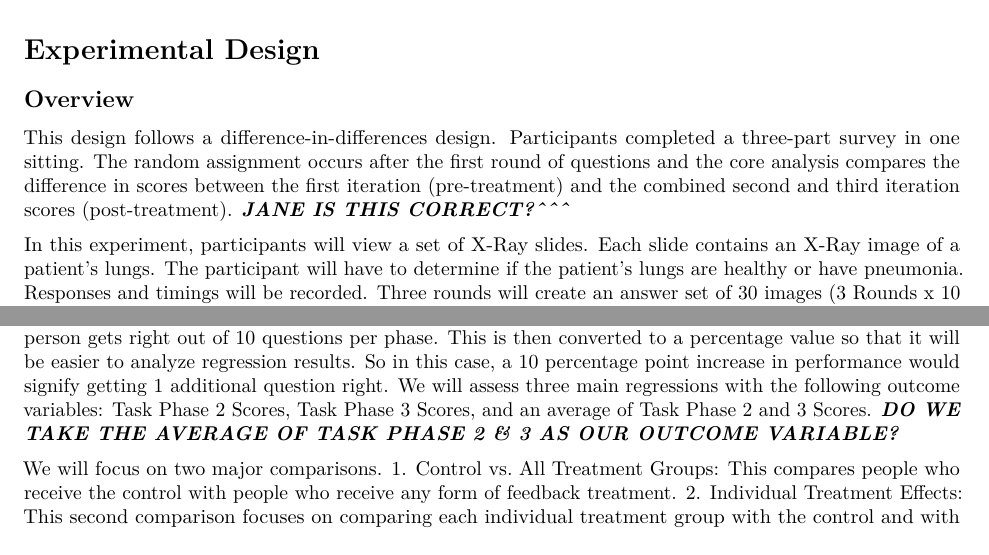
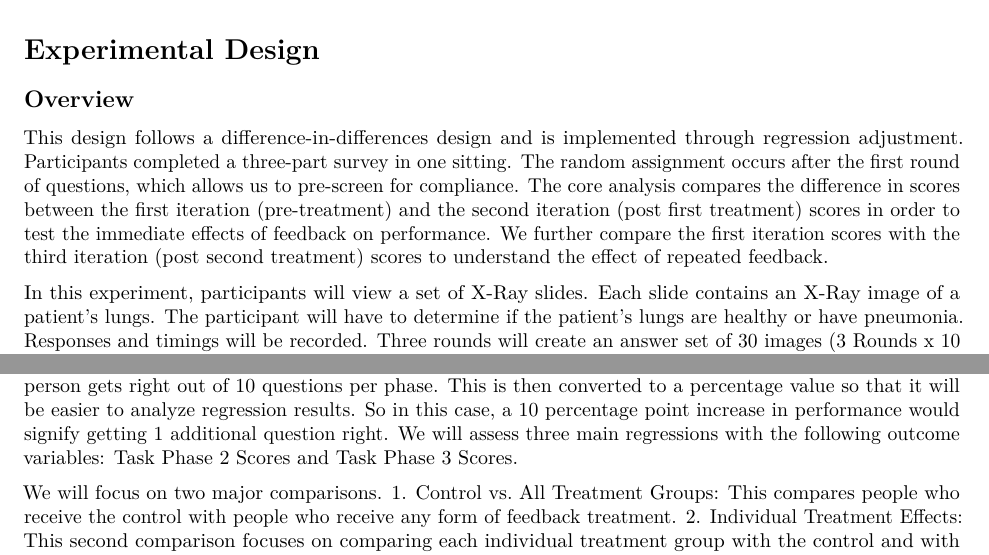
Before and after one commit to jane-hung/w241-fall2020-project, an R Markdown document (final project/w241_final_report.Rmd): two parts of pages 2 and 10 of 15, joined at a grey line, cut so that both start at the same text. Rendered offline with R 4.5, knitr and Pandoc, then LaTeX, with nearby package versions; code that draws random numbers runs with fixed seeds of ours; some code elsewhere in the file could not run offline.

Commit message:
made updates to experimental design

```diff
--- a/final project/w241_final_report.Rmd
+++ b/final project/w241_final_report.Rmd
@@ -68,8 +68,7 @@ We anticipate that more feedback touchpoints will associate with better individu
 
 # Experimental Design
 ## Overview
-This design follows a difference-in-differences design. Participants completed a three-part survey in one sitting. The random assignment occurs after the first round of questions and the core analysis compares the difference in scores between the first iteration (pre-treatment) and the combined second and third iteration scores (post-treatment).
-***JANE IS THIS CORRECT?^^^***
+This design follows a difference-in-differences design and is implemented through regression adjustment. Participants completed a three-part survey in one sitting. The random assignment occurs after the first round of questions, which allows us to pre-screen for compliance. The core analysis compares the difference in scores between the first iteration (pre-treatment) and the second iteration (post first treatment) scores in order to test the immediate effects of feedback on performance. We further compare the first iteration scores with the third iteration (post second treatment) scores to understand the effect of repeated feedback.
 
 In this experiment, participants will view a set of X-Ray slides. Each slide contains an X-Ray image of a patient’s lungs. The participant will have to determine if the patient’s lungs are healthy or have pneumonia. Responses and timings will be recorded. Three rounds will create an answer set of 30 images (3 Rounds x 10  X-Ray images in each round). Each intervention type, while limited in scope to the X-Ray recognition task, is meant to replicate a real-life style of feedback. Participants will be randomly assigned to the following control or treatment groups, with two one-minute breaks in between sessions.
 
@@ -206,7 +205,7 @@ The data we collected was exported directly from Qualtrics into a CSV file. Data
 + Responses - Survey responses for Task Phase 1 (questions 1 - 10), Task Phase 2 (questions 11 - 20), and Task Phase 3 (questions 21 - 30)
 + Scores - Scores for Task Phase 1, Task Phase 2, Task Phase 3 (out of 10); treatment scores combining Task Phases 2 and 3 (out of 10); cumulative scores (out of 30)
 
-Our outcome measurable follows a difference in differences deisgn. Scoring is based on number of questions a person gets right out of 10 questions per phase. This is then converted to a percentage value so that it will be easier to analyze regression results. So in this case, a 10 percentage point increase in performance would signify getting 1 additional question right. We will assess three main regressions with the following outcome variables: Task Phase 2 Scores, Task Phase 3 Scores, and an average of Task Phase 2 and 3 Scores. ***DO WE TAKE THE AVERAGE OF TASK PHASE 2 & 3 AS OUR OUTCOME VARIABLE?***
+Our outcome measurable follows a difference in differences deisgn. Scoring is based on number of questions a person gets right out of 10 questions per phase. This is then converted to a percentage value so that it will be easier to analyze regression results. So in this case, a 10 percentage point increase in performance would signify getting 1 additional question right. We will assess three main regressions with the following outcome variables: Task Phase 2 Scores and Task Phase 3 Scores.
 
 We will focus on two major comparisons.
 1. Control vs. All Treatment Groups: This compares people who receive the control with people who receive any form of feedback treatment.
```
Also changed, not shown: final project/w241_final_report.pdf, final project/w241_final_report.Rmd (2 more changed lines).
